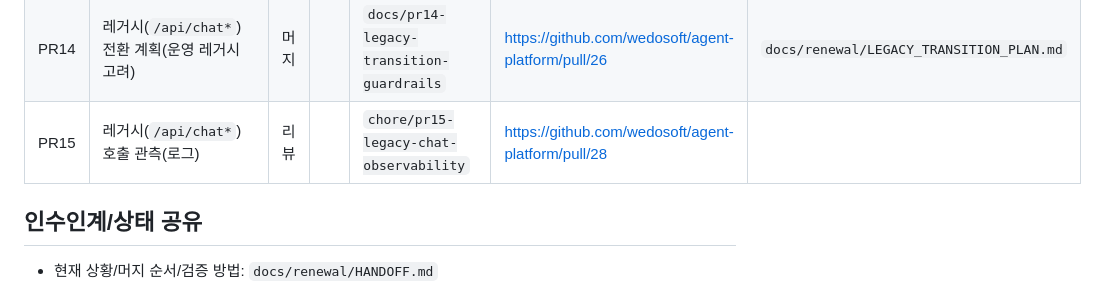
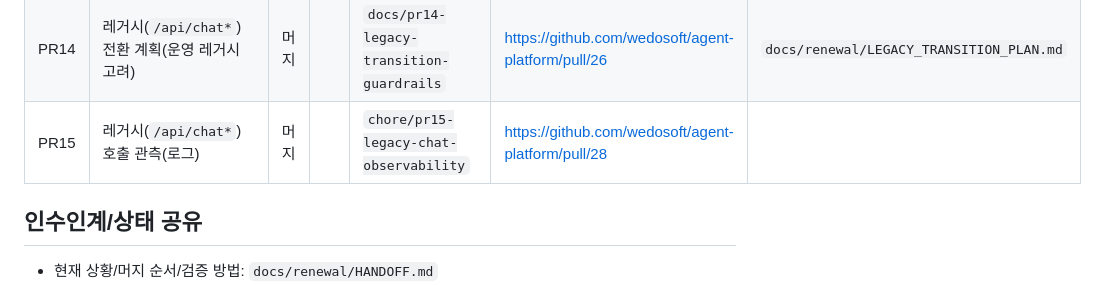
Before and after one commit to wedosoft/agent-platform, a Markdown page: docs/renewal/PR_ROADMAP.md, the part around the change. Rendered like a GitHub page.

Commit message:
docs: PR15 상태를 머지로 갱신

```diff
--- a/docs/renewal/PR_ROADMAP.md
+++ b/docs/renewal/PR_ROADMAP.md
@@ -43,7 +43,7 @@
 | PR12 | FDK 채널 계약(OpenAPI 예시 + 단일 참조 문서) | 머지 |  | `docs/pr12-fdk-contract-openapi` | https://github.com/wedosoft/agent-platform/pull/22 | `docs/renewal/FDK_CHANNEL_CONTRACT.md` |
 | PR13 | WEB 채널 계약(OpenAPI 예시 + 단일 참조 문서) | 머지 |  | `docs/pr13-web-contract-openapi` | https://github.com/wedosoft/agent-platform/pull/24 | `docs/renewal/WEB_CHANNEL_CONTRACT.md` |
 | PR14 | 레거시(`/api/chat*`) 전환 계획(운영 레거시 고려) | 머지 |  | `docs/pr14-legacy-transition-guardrails` | https://github.com/wedosoft/agent-platform/pull/26 | `docs/renewal/LEGACY_TRANSITION_PLAN.md` |
-| PR15 | 레거시(`/api/chat*`) 호출 관측(로그) | 리뷰 |  | `chore/pr15-legacy-chat-observability` | https://github.com/wedosoft/agent-platform/pull/28 |  |
+| PR15 | 레거시(`/api/chat*`) 호출 관측(로그) | 머지 |  | `chore/pr15-legacy-chat-observability` | https://github.com/wedosoft/agent-platform/pull/28 |  |
 
 ## 인수인계/상태 공유
 
```
